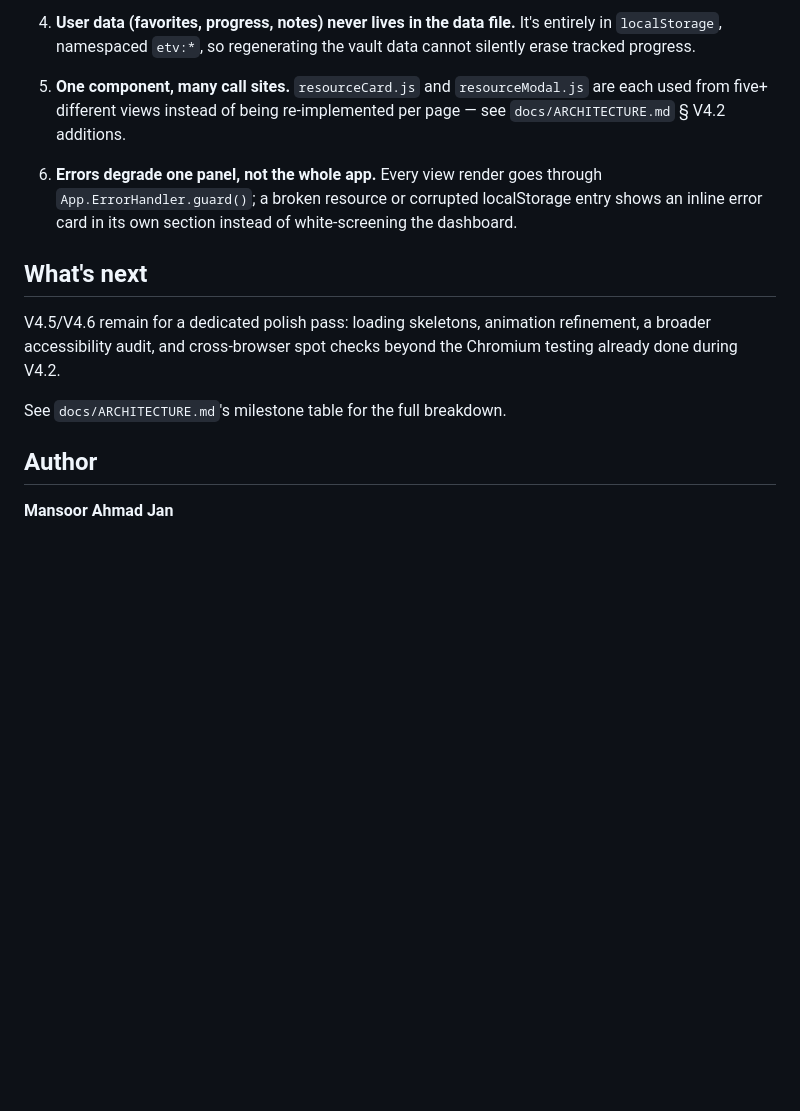
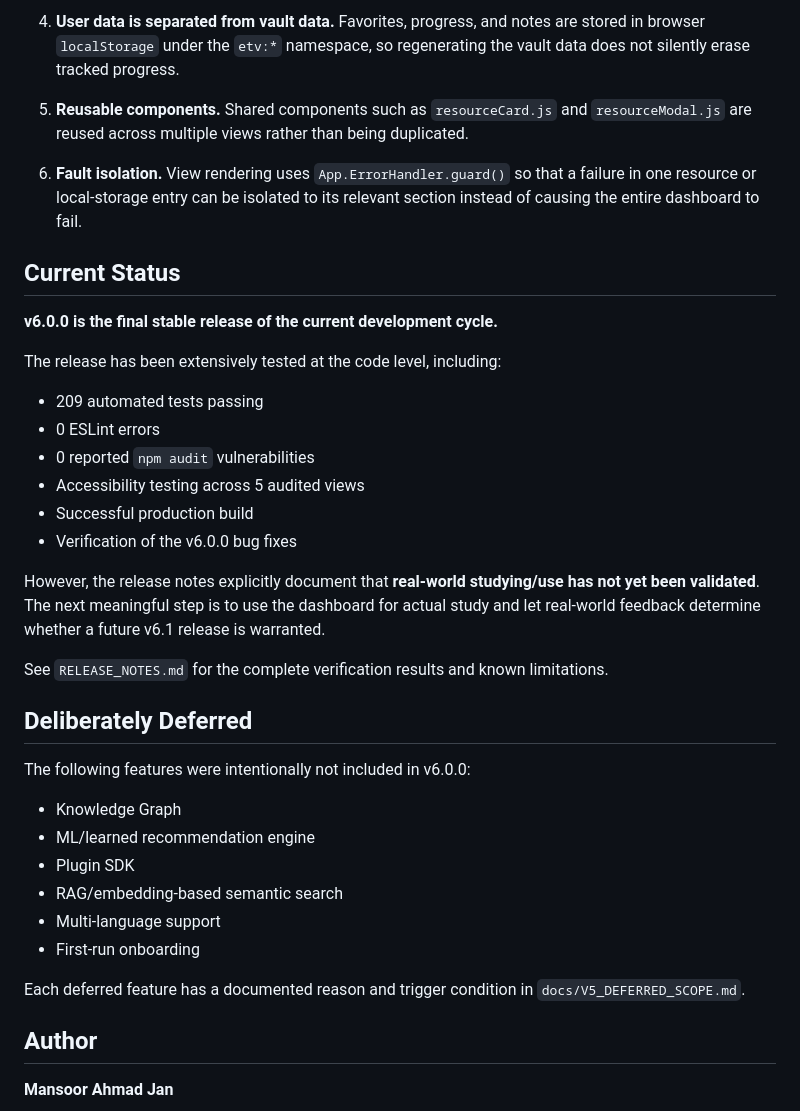
Before and after one commit to MansoorAhmadJan/ENTRY-Test-Vault, a Markdown page: README.md, the part around one of its changes. GitHub-like rendering; blank space fills up the shorter version.

```diff
--- a/README.md
+++ b/README.md
@@ -60,15 +66,39 @@ npm run build    # minified dist/ output
 
-4. **User data (favorites, progress, notes) never lives in the data file.** It's entirely in `localStorage`, namespaced `etv:*`, so regenerating the vault data cannot silently erase tracked progress.
+4. **User data is separated from vault data.** Favorites, progress, and notes are stored in browser `localStorage` under the `etv:*` namespace, so regenerating the vault data does not silently erase tracked progress.
 
-5. **One component, many call sites.** `resourceCard.js` and `resourceModal.js` are each used from five+ different views instead of being re-implemented per page — see `docs/ARCHITECTURE.md` § V4.2 additions.
+5. **Reusable components.** Shared components such as `resourceCard.js` and `resourceModal.js` are reused across multiple views rather than being duplicated.
 
-6. **Errors degrade one panel, not the whole app.** Every view render goes through `App.ErrorHandler.guard()`; a broken resource or corrupted localStorage entry shows an inline error card in its own section instead of white-screening the dashboard.
+6. **Fault isolation.** View rendering uses `App.ErrorHandler.guard()` so that a failure in one resource or local-storage entry can be isolated to its relevant section instead of causing the entire dashboard to fail.
 
-## What's next
+## Current Status
 
-V4.5/V4.6 remain for a dedicated polish pass: loading skeletons, animation refinement, a broader accessibility audit, and cross-browser spot checks beyond the Chromium testing already done during V4.2.
+**v6.0.0 is the final stable release of the current development cycle.**
 
-See `docs/ARCHITECTURE.md`'s milestone table for the full breakdown.
+The release has been extensively tested at the code level, including:
+
+* 209 automated tests passing
+* 0 ESLint errors
+* 0 reported `npm audit` vulnerabilities
+* Accessibility testing across 5 audited views
+* Successful production build
+* Verification of the v6.0.0 bug fixes
+
+However, the release notes explicitly document that **real-world studying/use has not yet been validated**. The next meaningful step is to use the dashboard for actual study and let real-world feedback determine whether a future v6.1 release is warranted.
+
+See `RELEASE_NOTES.md` for the complete verification results and known limitations.
+
+## Deliberately Deferred
+
+The following features were intentionally not included in v6.0.0:
+
+* Knowledge Graph
+* ML/learned recommendation engine
+* Plugin SDK
+* RAG/embedding-based semantic search
+* Multi-language support
+* First-run onboarding
+
+Each deferred feature has a documented reason and trigger condition in `docs/V5_DEFERRED_SCOPE.md`.
 
 ## Author
 
```
Also changed, not shown: other parts of README.md (+32 -26 lines).
